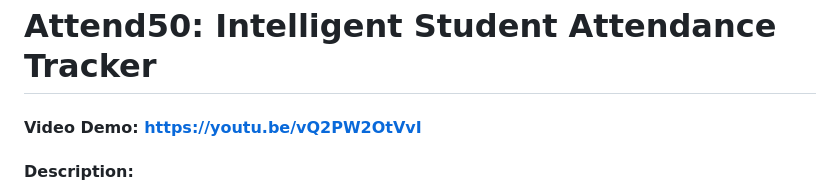
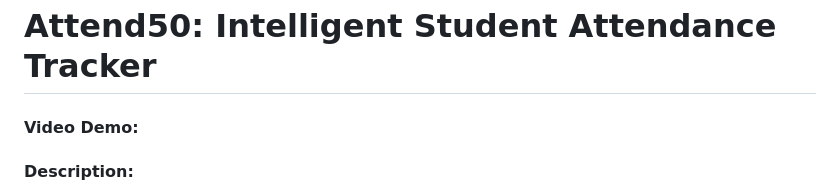
Before and after one commit to Ehtekaf/attend50, a Markdown page: README.md, the part around the change. Drawn GitHub-style.

Commit message:
Update README.md
remove video url

```diff
--- a/README.md
+++ b/README.md
@@ -1,6 +1,6 @@
 # Attend50: Intelligent Student Attendance Tracker
 
-#### Video Demo: https://youtu.be/vQ2PW2OtVvI
+#### Video Demo:
 
 #### Description:
 **Attend50** is a full-stack, responsive web application engineered to solve a common dilemma faced by university students: monitoring institutional attendance criteria, projecting future safe skip margins, and preventing attendance debarment.
```
